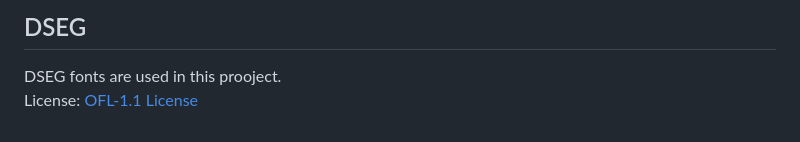
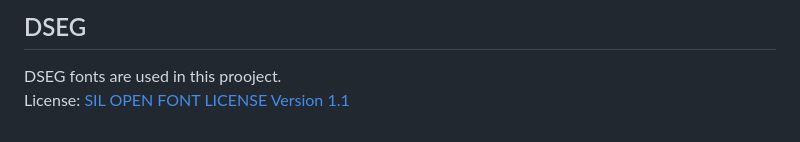
Before and after one commit to stefalgo/Audio-Player-Visualizer, a Markdown page: README.md, the part around the change. Rendered like a GitHub page.

```diff
--- a/README.md
+++ b/README.md
@@ -127,4 +127,4 @@ License: [BSD 3-Clause License](./licenses/jsmediatags.LICENSE.md)
 
 ## DSEG
 DSEG fonts are used in this prooject.\
-License: [OFL-1.1 License](./licenses/DSEG-LICENSE.txt)
+License: [SIL OPEN FONT LICENSE Version 1.1](./licenses/DSEG-LICENSE.txt)
```
